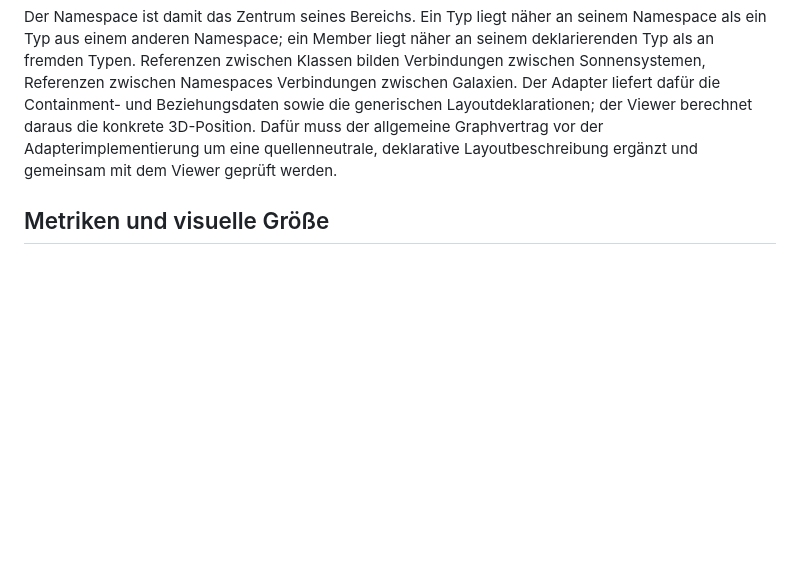
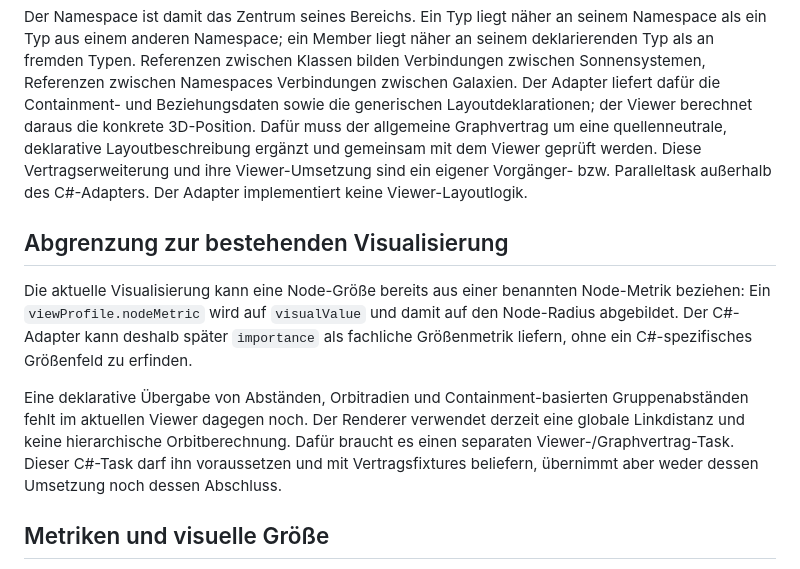
Before and after one commit to RalfHuesing/CodeVisualisierung, a Markdown page: tasks/c-sharp-adapter/CONCEPT.md, the part around the change. Rendered like a GitHub page; blank space fills up the shorter version.

Commit message:
docs(csharp-adapter): record analysis and viewer boundaries

```diff
--- a/tasks/c-sharp-adapter/CONCEPT.md
+++ b/tasks/c-sharp-adapter/CONCEPT.md
@@ -239,9 +239,27 @@ Klassen bilden Verbindungen zwischen Sonnensystemen, Referenzen zwischen
 Namespaces Verbindungen zwischen Galaxien. Der Adapter liefert dafür die
 Containment- und Beziehungsdaten sowie die generischen Layoutdeklarationen;
 der Viewer berechnet daraus die konkrete 3D-Position. Dafür muss der
-allgemeine Graphvertrag vor der Adapterimplementierung um eine
-quellenneutrale, deklarative Layoutbeschreibung ergänzt und gemeinsam mit dem
-Viewer geprüft werden.
+allgemeine Graphvertrag um eine quellenneutrale, deklarative
+Layoutbeschreibung ergänzt und gemeinsam mit dem Viewer geprüft werden. Diese
+Vertragserweiterung und ihre Viewer-Umsetzung sind ein eigener Vorgänger- bzw.
+Paralleltask außerhalb des C#-Adapters. Der Adapter implementiert keine
+Viewer-Layoutlogik.
+
+## Abgrenzung zur bestehenden Visualisierung
+
+Die aktuelle Visualisierung kann eine Node-Größe bereits aus einer benannten
+Node-Metrik beziehen: Ein `viewProfile.nodeMetric` wird auf `visualValue` und
+damit auf den Node-Radius abgebildet. Der C#-Adapter kann deshalb später
+`importance` als fachliche Größenmetrik liefern, ohne ein C#-spezifisches
+Größenfeld zu erfinden.
+
+Eine deklarative Übergabe von Abständen, Orbitradien und
+Containment-basierten Gruppenabständen fehlt im aktuellen Viewer dagegen noch.
+Der Renderer verwendet derzeit eine globale Linkdistanz und keine
+hierarchische Orbitberechnung. Dafür braucht es einen separaten
+Viewer-/Graphvertrag-Task. Dieser C#-Task darf ihn voraussetzen und mit
+Vertragsfixtures beliefern, übernimmt aber weder dessen Umsetzung noch dessen
+Abschluss.
 
 ## Metriken und visuelle Größe
 
```
Also changed, not shown: tasks/c-sharp-adapter/OPEN-QUESTIONS.md (+22 -19 lines), tasks/c-sharp-adapter/ROADMAP.md (+18 -6 lines).
